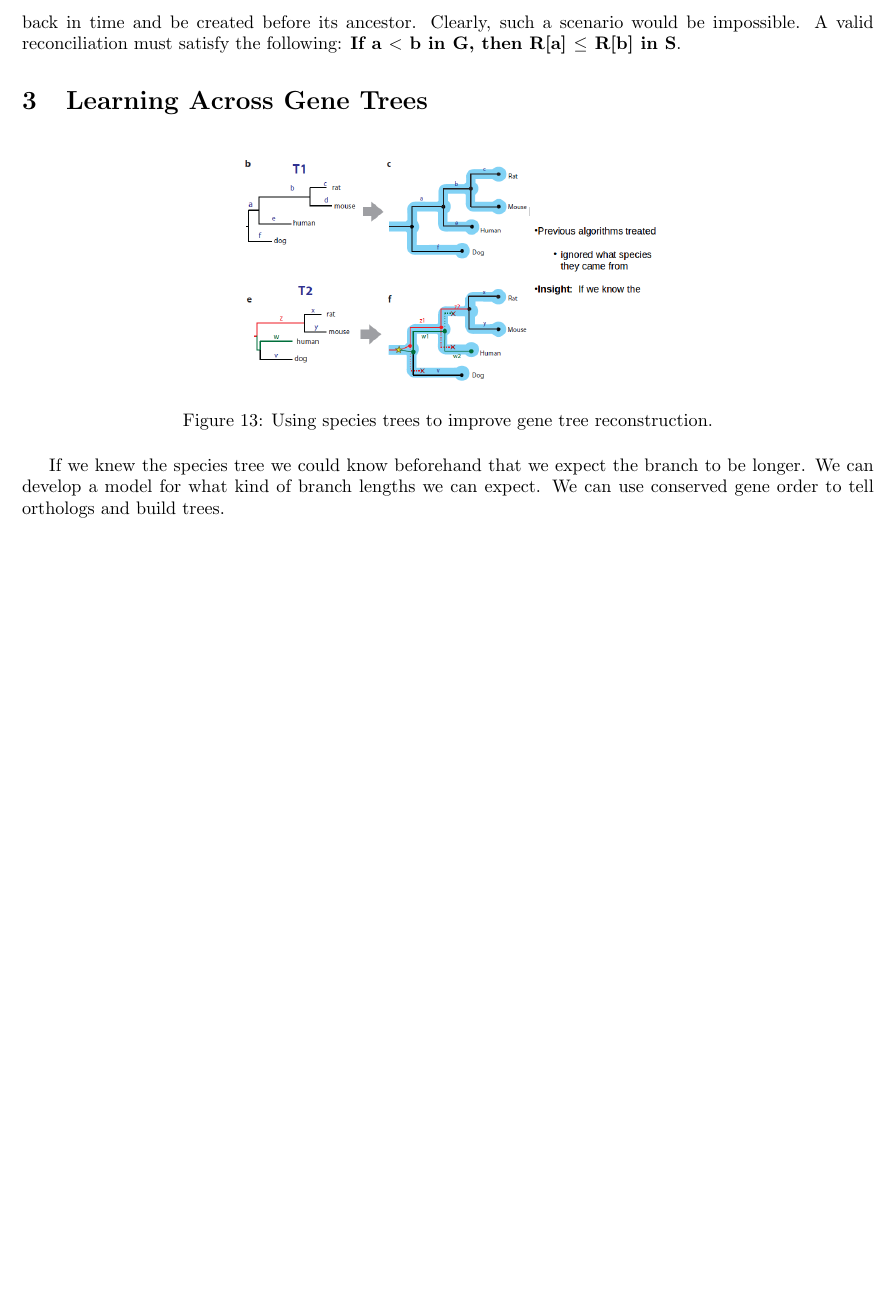
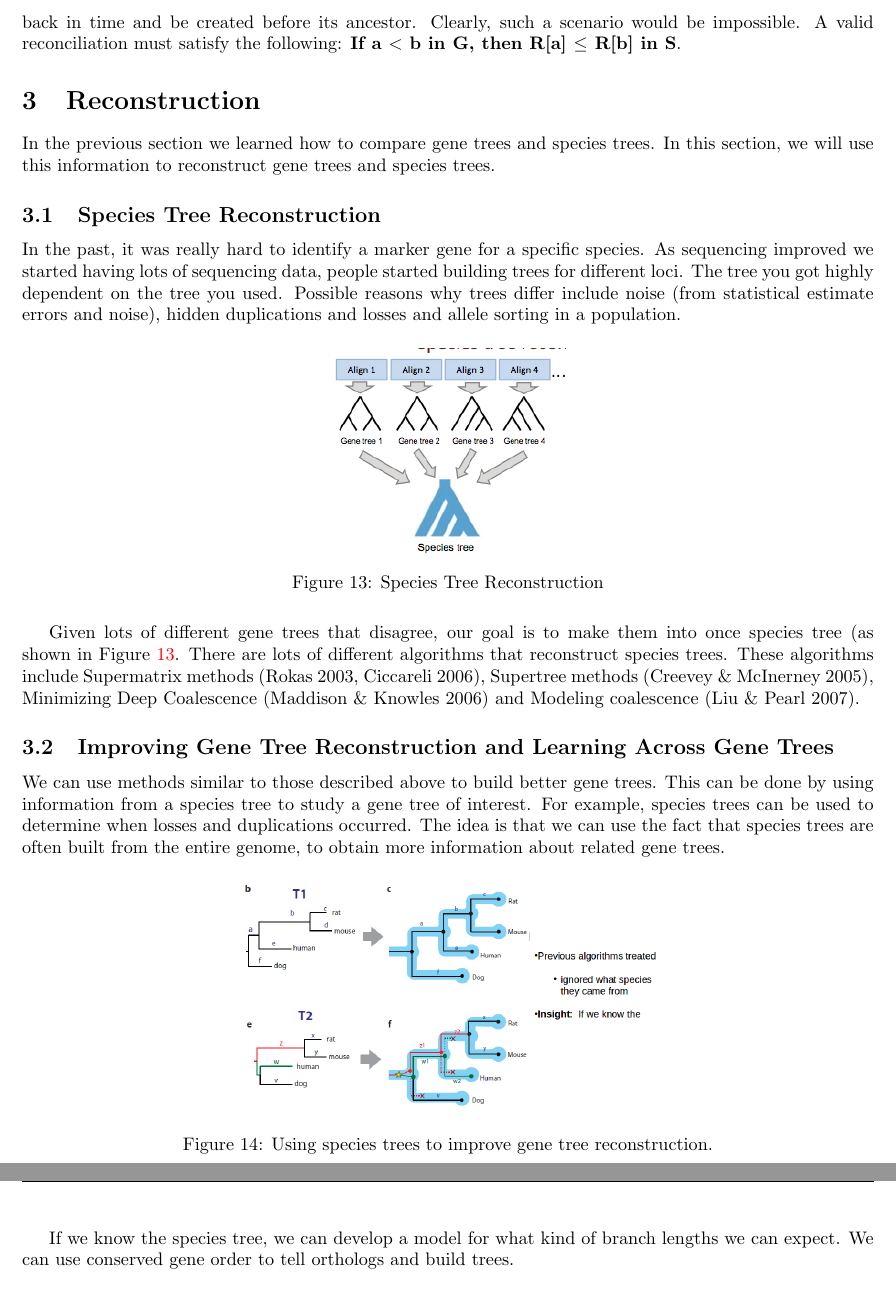
Before and after one commit to sherbondy/scribe-notes, a LaTeX document (2012/Lecture21_Phylogenomics/Lecture21_Phylogenomics_standalone.tex, which reads 2012/Lecture21_Phylogenomics/Lecture21_Phylogenomics.tex): part of page 8 of 13 before the commit and two parts of pages 8 and 9 of 14 after it, the two joined at a grey line, cut so that both start at the same text, the shorter picture padded with empty space. Compiled offline with pdfLaTeX.

Commit message:
created a new section (Reconstruction) with two subsections. I wrote the first subsection and only edited the second one

```diff
--- a/2012/Lecture21_Phylogenomics/Lecture21_Phylogenomics.tex
+++ b/2012/Lecture21_Phylogenomics/Lecture21_Phylogenomics.tex
@@ -166,7 +166,23 @@ In Figure~\ref{ReconciliationExample1}, the nodes can be mapped straight across,
 \end{figure}
 \noindent Figure~\ref{ReconciliationExample4}  shows an invalid reconciliation. This reconciliation is \underline{invalid} since it does not respect descendent-ancestor relationships. In order for this reconciliation to be possible, the descendent would have to travel back in time and be created before its ancestor. Clearly, such a scenario would be impossible. A valid reconciliation must satisfy the following: {\bf If a $<$ b in G, then R[a] $\le$ R[b] in S}.
 
-\section{Learning Across Gene Trees}
+\section{Reconstruction}
+In the previous section we learned how  to compare gene trees and species trees. In this section, we will use this information to reconstruct gene trees and species trees.
+
+\subsection{Species Tree Reconstruction}
+In the past, it was really hard to identify a marker gene for a specific species. As sequencing improved we started having lots of sequencing data, people started building trees for different loci. The tree you got highly dependent on the tree you used. Possible reasons why trees differ include noise (from statistical estimate errors and noise), hidden duplications and losses and allele sorting in a population.
+
+\begin{figure}[H]
+  \centering
+  \scalebox{.5}{\includegraphics{\getdir/SpeciesTreeReconstruction.png}}
+  \caption{Species Tree Reconstruction}
+  \label{SpeciesTreeReconstruction}
+\end{figure}
+
+Given lots of different gene trees that disagree, our goal is to make them into once species tree (as shown in Figure~\ref{SpeciesTreeReconstruction}. There are lots of different algorithms that reconstruct species trees. These algorithms include Supermatrix methods (Rokas 2003, Ciccareli 2006), Supertree methods (Creevey \& McInerney 2005), Minimizing Deep Coalescence (Maddison \& Knowles 2006) and  Modeling coalescence (Liu \& Pearl 2007).
+
+\subsection{Improving Gene Tree Reconstruction and Learning Across Gene Trees}
+We can use methods similar to those described above to build better gene trees. This can be done by using information from a species tree to study a gene tree of interest. For example, species trees can be used to determine when losses and duplications occurred. The idea is that we can use the fact that species trees are often built from the entire genome, to obtain more information about related gene trees.
 
 \begin{figure}[ht!]
   \centering
@@ -175,8 +191,7 @@ In Figure~\ref{ReconciliationExample1}, the nodes can be mapped straight across,
   \label{Fig10_LearningAcrossGeneTrees}
 \end{figure}
 
-If we knew the species tree we could know beforehand that we expect
-the branch to be longer. We can develop a model for what kind of
+If we know the species tree, we can develop a model for what kind of
 branch lengths we can expect. We can use conserved gene order to tell
 orthologs and build trees.
 
```
Also changed, not shown: 2012/Lecture21_Phylogenomics/images/SpeciesTreeReconstruction.png (added), 1 other file.
